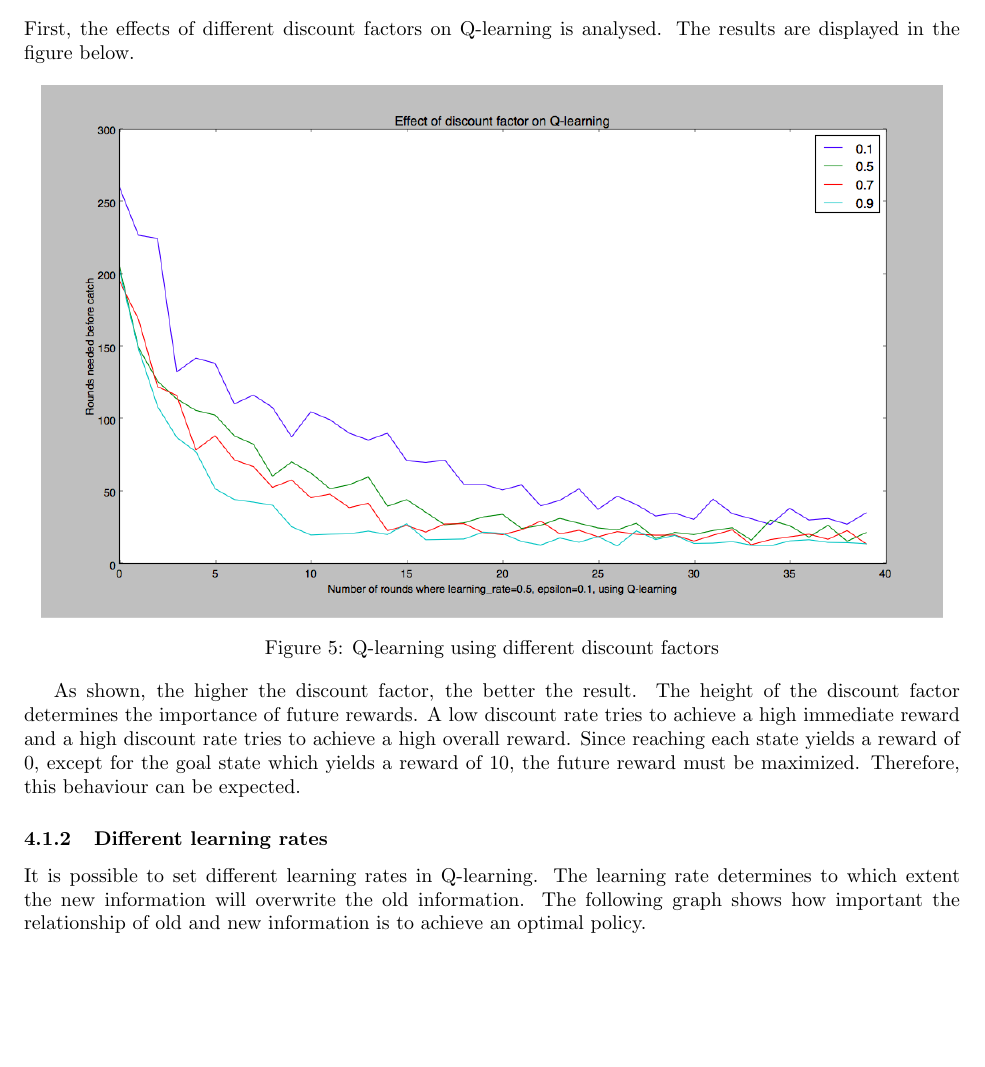
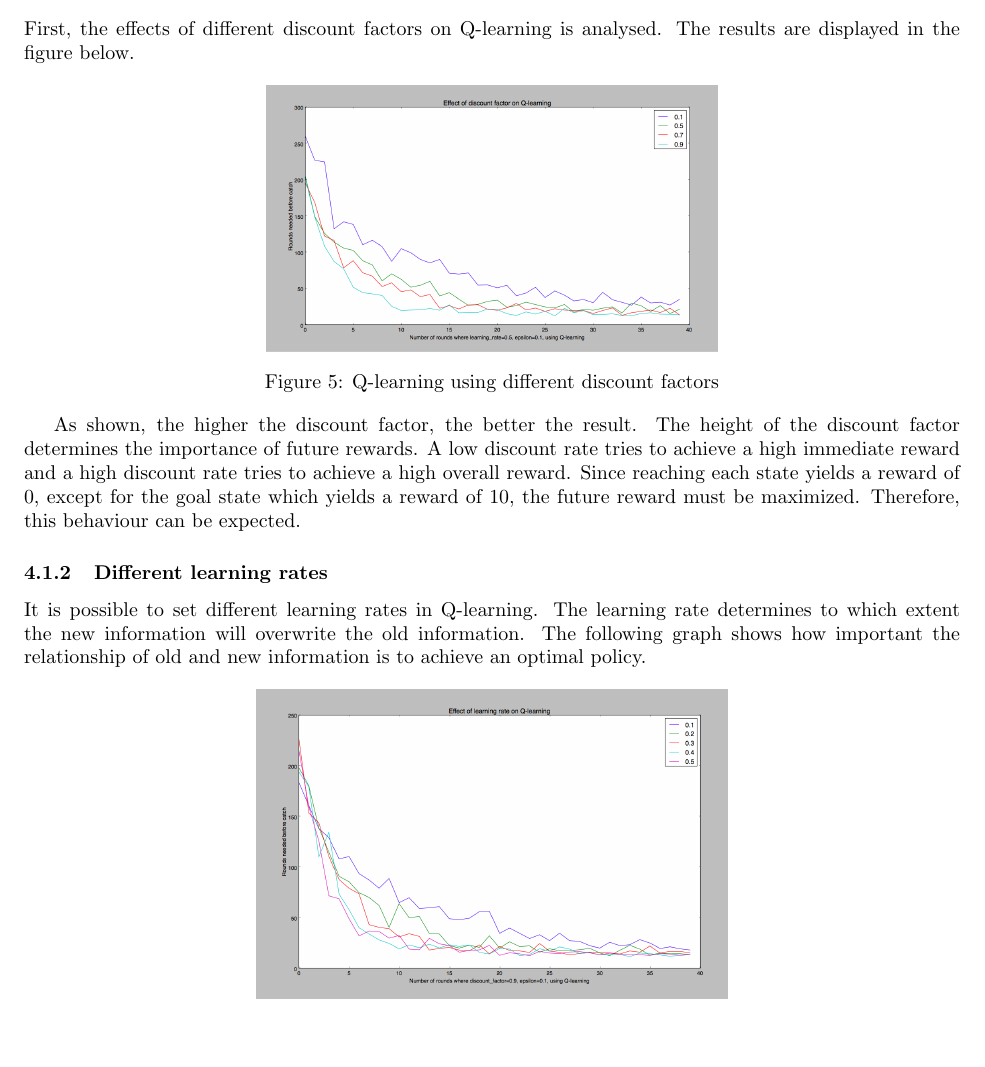
Before and after one commit to sagieske/AA1, a LaTeX problem sheet (two/report/Assignment2_Group4.tex): part of page 10 of 20 before the commit and part of page 10 of 19 after it, cut so that both start at the same text, the shorter picture padded with empty space. Compiled offline with pdfLaTeX.

Commit message:
changed graph sizes

```diff
--- a/two/report/Assignment2_Group4.tex
+++ b/two/report/Assignment2_Group4.tex
@@ -232,7 +232,7 @@ This section discusses the results of the implementations. In order to display a
 First, the effects of different discount factors on Q-learning is analysed. The results are displayed in the figure below.
 
 \begin{center}
-	\includegraphics[scale=0.4]{discount_factors}
+	\includegraphics[scale=0.2]{discount_factors}
 	\captionof{figure}{Q-learning using different discount factors}
 \end{center}
 
@@ -242,7 +242,7 @@ As shown, the higher the discount factor, the better the result. The height of t
 It is possible to set different learning rates in Q-learning. The learning rate determines to which extent the new information will overwrite the old information. The following graph shows how important the relationship of old and new information is to achieve an optimal policy.
 
 \begin{center}
-	\includegraphics[scale=0.4]{learning_rates}
+	\includegraphics[scale=0.2]{learning_rates}
 	\captionof{figure}{Q-learning using different learning rates}
 \end{center}
 
```
Also changed, not shown: two/report/Assignment2_Group4.tex (2 more changed lines).
